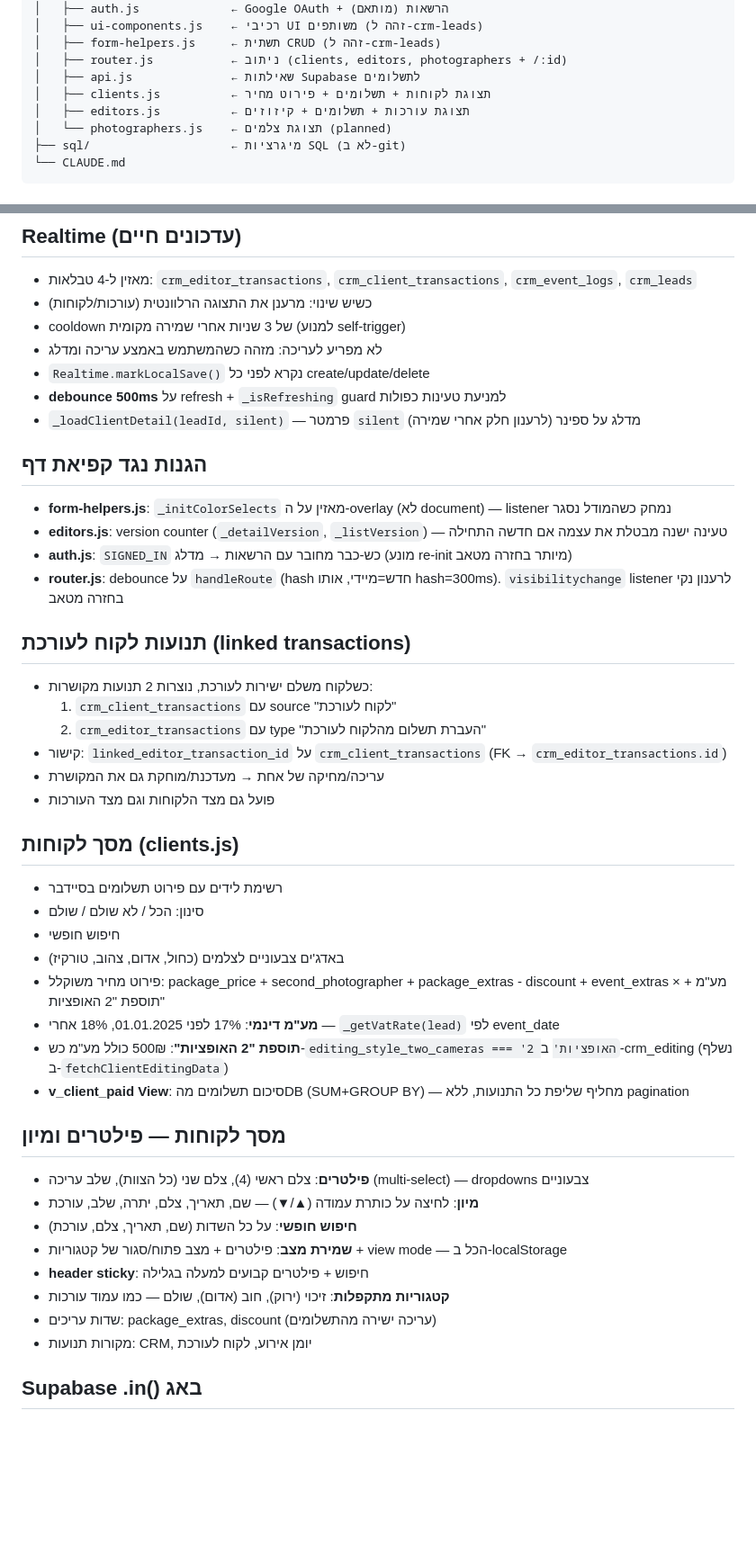
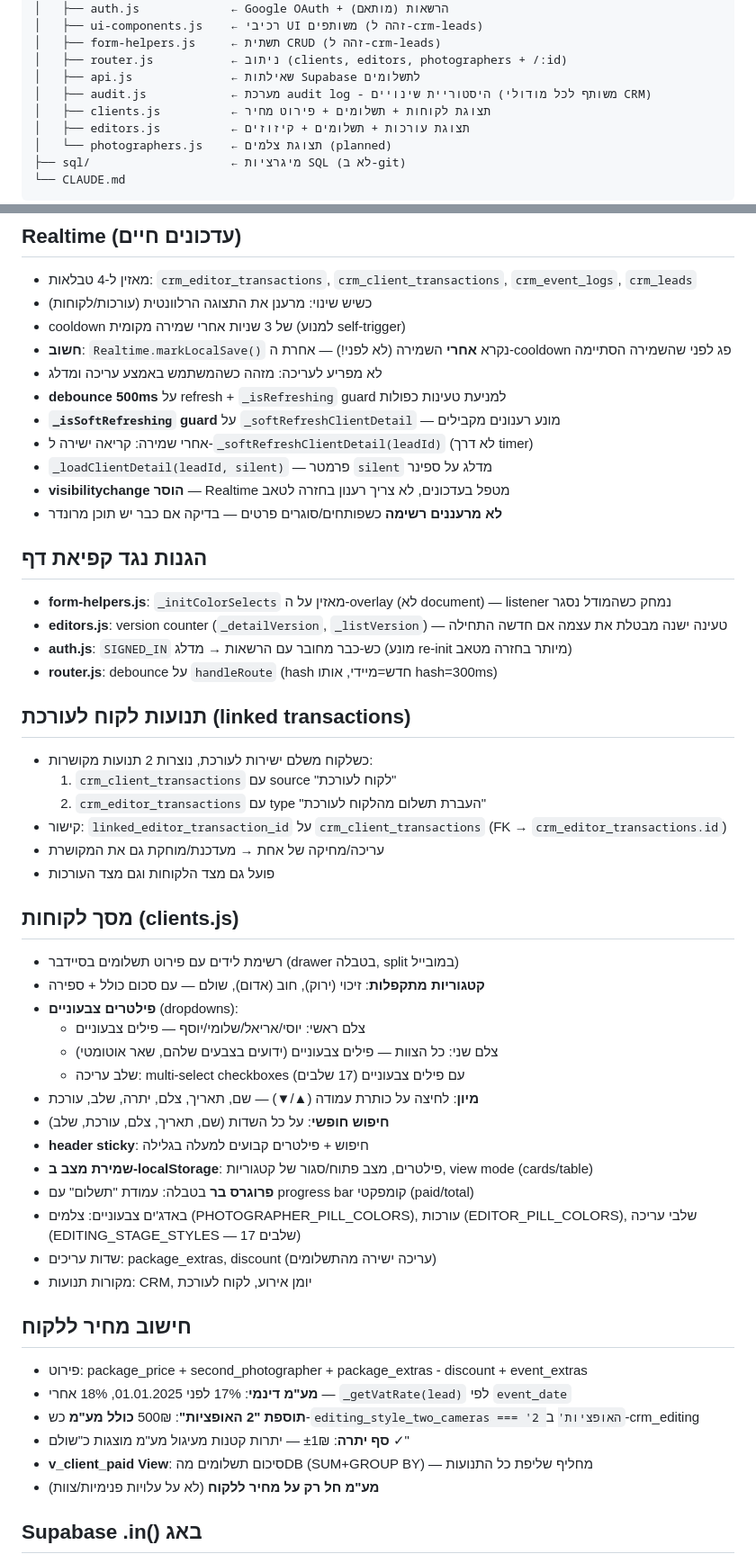
Before and after one commit to yosishked/crm-payments, a Markdown page: CLAUDE.md, 2 parts joined by grey strips. Shown at 90% size. Rendered like a GitHub page; blank space fills up the shorter version.

Commit message:
עדכון CLAUDE.md - תיעוד audit.js
Co-Authored-By: Claude Opus 4.6 (1M context) <noreply@anthropic.com>

```diff
--- a/CLAUDE.md
+++ b/CLAUDE.md
@@ -19,6 +19,7 @@ crm-payments/
 │   ├── form-helpers.js     ← תשתית CRUD (זהה ל-crm-leads)
 │   ├── router.js           ← ניתוב (clients, editors, photographers + /:id)
 │   ├── api.js              ← שאילתות Supabase לתשלומים
+│   ├── audit.js            ← מערכת audit log - היסטוריית שינויים (משותף לכל מודולי CRM)
 │   ├── clients.js          ← תצוגת לקוחות + תשלומים + פירוט מחיר
 │   ├── editors.js          ← תצוגת עורכות + תשלומים + קיזוזים
 │   └── photographers.js    ← תצוגת צלמים (planned)
@@ -75,16 +78,20 @@ Trigger על crm_editor_transactions מעדכן אוטומטית את crm_team.b
 - מאזין ל-4 טבלאות: `crm_editor_transactions`, `crm_client_transactions`, `crm_event_logs`, `crm_leads`
 - כשיש שינוי: מרענן את התצוגה הרלוונטית (עורכות/לקוחות)
 - cooldown של 3 שניות אחרי שמירה מקומית (למנוע self-trigger)
+- **חשוב**: `Realtime.markLocalSave()` נקרא **אחרי** השמירה (לא לפני!) — אחרת ה-cooldown פג לפני שהשמירה הסתיימה
 - לא מפריע לעריכה: מזהה כשהמשתמש באמצע עריכה ומדלג
-- `Realtime.markLocalSave()` נקרא לפני כל create/update/delete
 - **debounce 500ms** על refresh + `_isRefreshing` guard למניעת טעינות כפולות
-- `_loadClientDetail(leadId, silent)` — פרמטר `silent` מדלג על ספינר (לרענון חלק אחרי שמירה)
+- **`_isSoftRefreshing` guard** על `_softRefreshClientDetail` — מונע רענונים מקבילים
+- אחרי שמירה: קריאה ישירה ל-`_softRefreshClientDetail(leadId)` (לא דרך timer)
+- `_loadClientDetail(leadId, silent)` — פרמטר `silent` מדלג על ספינר
+- **visibilitychange הוסר** — Realtime מטפל בעדכונים, לא צריך רענון בחזרה לטאב
+- **לא מרעננים רשימה** כשפותחים/סוגרים פרטים — בדיקה אם כבר יש תוכן מרונדר
 
 ## הגנות נגד קפיאת דף
 - **form-helpers.js**: `_initColorSelects` מאזין על ה-overlay (לא document) — listener נמחק כשהמודל נסגר
 - **editors.js**: version counter (`_detailVersion`, `_listVersion`) — טעינה ישנה מבטלת את עצמה אם חדשה התחילה
 - **auth.js**: `SIGNED_IN` כש-כבר מחובר עם הרשאות → מדלג (מונע re-init מיותר בחזרה מטאב)
-- **router.js**: debounce על `handleRoute` (hash חדש=מיידי, אותו hash=300ms). `visibilitychange` listener לרענון נקי בחזרה מטאב
+- **router.js**: debounce על `handleRoute` (hash חדש=מיידי, אותו hash=300ms)
 
 ## תנועות לקוח לעורכת (linked transactions)
 - כשלקוח משלם ישירות לעורכת, נוצרות 2 תנועות מקושרות:
@@ -95,24 +102,28 @@ Trigger על crm_editor_transactions מעדכן אוטומטית את crm_team.b
 - פועל גם מצד הלקוחות וגם מצד העורכות
 
 ## מסך לקוחות (clients.js)
-- רשימת לידים עם פירוט תשלומים בסיידבר
-- סינון: הכל / לא שולם / שולם
-- חיפוש חופשי
-- באדג'ים צבעוניים לצלמים (כחול, אדום, צהוב, טורקיז)
-- פירוט מחיר משוקלל: package_price + second_photographer + package_extras - discount + event_extras × מע"מ + תוספת "2 האופציות"
-- **מע"מ דינמי**: 17% לפני 01.01.2025, 18% אחרי — `_getVatRate(lead)` לפי event_date
-- **תוספת "2 האופציות"**: 500₪ כולל מע"מ כש-`editing_style_two_cameras === '2 האופציות'` ב-crm_editing (נשלף ב-`fetchClientEditingData`)
-- **v_client_paid View**: סיכום תשלומים מהDB (SUM+GROUP BY) — מחליף שליפת כל התנועות, ללא pagination
-
-## מסך לקוחות — פילטרים ומיון
-- **פילטרים**: צלם ראשי (4), צלם שני (כל הצוות), שלב עריכה (multi-select) — dropdowns צבעוניים
+- רשימת לידים עם פירוט תשלומים בסיידבר (drawer בטבלה, split במובייל)
+- **קטגוריות מתקפלות**: זיכוי (ירוק), חוב (אדום), שולם — עם סכום כולל + ספירה
+- **פילטרים צבעוניים** (dropdowns):
+  - צלם ראשי: יוסי/אריאל/שלומי/יוסף — פילים צבעוניים
+  - צלם שני: כל הצוות — פילים צבעוניים (ידועים בצבעים שלהם, שאר אוטומטי)
+  - שלב עריכה: multi-select checkboxes עם פילים צבעוניים (17 שלבים)
 - **מיון**: לחיצה על כותרת עמודה (▲/▼) — שם, תאריך, צלם, יתרה, שלב, עורכת
-- **חיפוש חופשי**: על כל השדות (שם, תאריך, צלם, עורכת)
-- **שמירת מצב**: פילטרים + מצב פתוח/סגור של קטגוריות + view mode — הכל ב-localStorage
+- **חיפוש חופשי**: על כל השדות (שם, תאריך, צלם, עורכת, שלב)
 - **header sticky**: חיפוש + פילטרים קבועים למעלה בגלילה
-- **קטגוריות מתקפלות**: זיכוי (ירוק), חוב (אדום), שולם — כמו עמוד עורכות
+- **שמירת מצב ב-localStorage**: פילטרים, מצב פתוח/סגור של קטגוריות, view mode (cards/table)
+- **פרוגרס בר** בטבלה: עמודת "תשלום" עם progress bar קומפקטי (paid/total)
+- באדג'ים צבעוניים: צלמים (PHOTOGRAPHER_PILL_COLORS), עורכות (EDITOR_PILL_COLORS), שלבי עריכה (EDITING_STAGE_STYLES — 17 שלבים)
 - שדות עריכים: package_extras, discount (עריכה ישירה מהתשלומים)
 - מקורות תנועות: CRM, יומן אירוע, לקוח לעורכת
+
+## חישוב מחיר ללקוח
+- פירוט: package_price + second_photographer + package_extras - discount + event_extras
+- **מע"מ דינמי**: 17% לפני 01.01.2025, 18% אחרי — `_getVatRate(lead)` לפי `event_date`
+- **תוספת "2 האופציות"**: 500₪ **כולל מע"מ** כש-`editing_style_two_cameras === '2 האופציות'` ב-crm_editing
+- **סף יתרה**: ±1₪ — יתרות קטנות מעיגול מע"מ מוצגות כ"שולם ✓"
+- **v_client_paid View**: סיכום תשלומים מהDB (SUM+GROUP BY) — מחליף שליפת כל התנועות
+- **מע"מ חל רק על מחיר ללקוח** (לא על עלויות פנימיות/צוות)
 
 ## Supabase .in() באג
 - `.in('lead_id', leadIds)` עם UUIDs לפעמים מחזיר תוצאות ריקות בשקט
```
Also changed, not shown: other parts of CLAUDE.md (+6 -4 lines).
